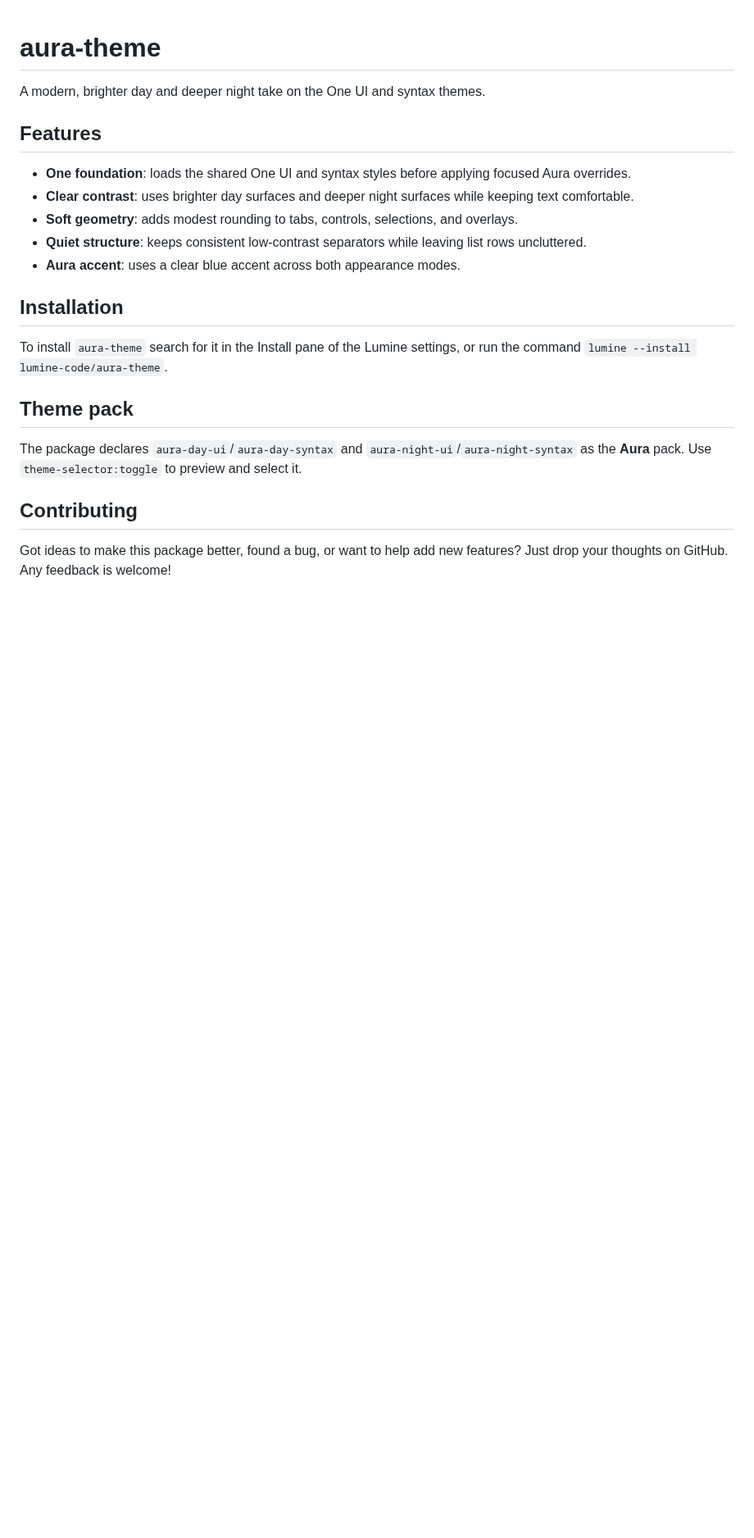
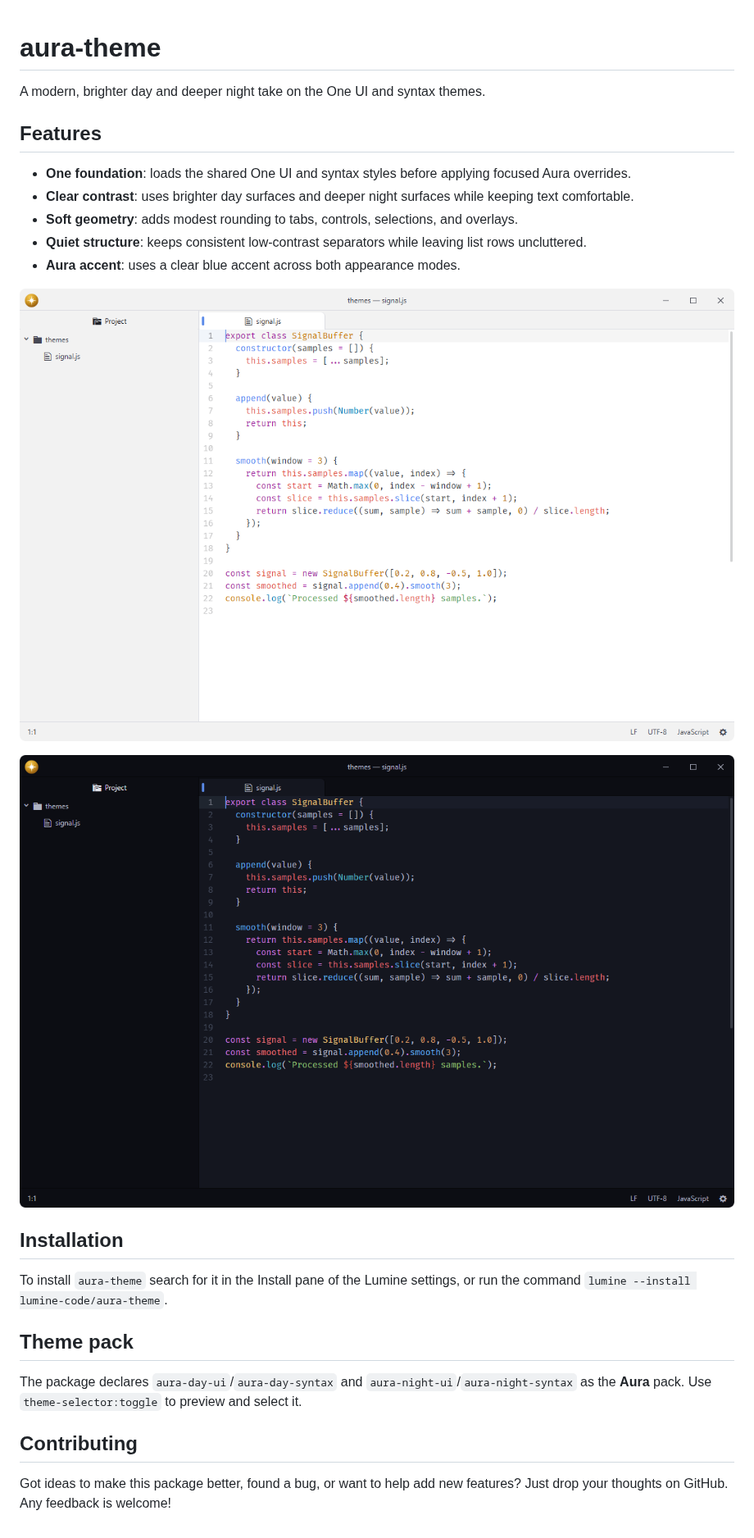
Before and after one commit to lumine-code/aura-theme, a Markdown page: README.md, the part around the change. Shown at 82% size. GitHub-like rendering; pictures changed too: .github/demo-2.png (added), .github/demo.png (added); blank space fills up the shorter version.

Commit message:
Add screenshots beneath the feature list

```diff
--- a/README.md
+++ b/README.md
@@ -10,6 +10,10 @@ A modern, brighter day and deeper night take on the One UI and syntax themes.
 - **Quiet structure**: keeps consistent low-contrast separators while leaving list rows uncluttered.
 - **Aura accent**: uses a clear blue accent across both appearance modes.
 
+![Aura in light mode.](.github/demo.png)
+
+![Aura in dark mode.](.github/demo-2.png)
+
 ## Installation
 
 To install `aura-theme` search for it in the Install pane of the Lumine settings, or run the command `lumine --install lumine-code/aura-theme`.
```
Also changed, not shown: 1 other file.
